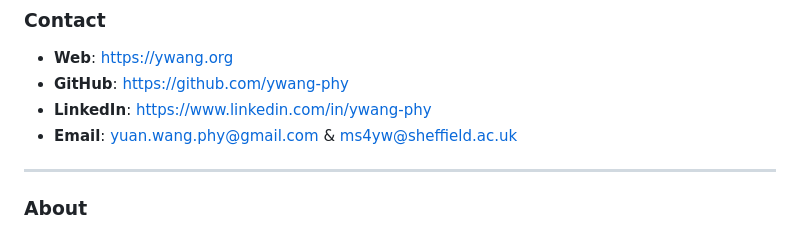
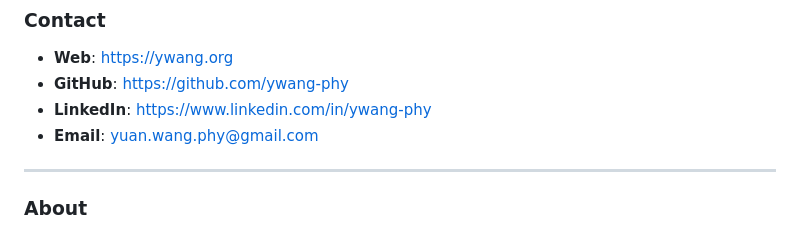
Before and after one commit to ywang-phy/ywang-phy-github.io, a Markdown page: README.md, the part around the change. GitHub-like rendering.

```diff
--- a/README.md
+++ b/README.md
@@ -5,7 +5,7 @@
 - **Web**: https://ywang.org
 - **GitHub**: https://github.com/ywang-phy
 - **LinkedIn**: https://www.linkedin.com/in/ywang-phy
-- **Email**: yuan.wang.phy@gmail.com & ms4yw@sheffield.ac.uk
+- **Email**: yuan.wang.phy@gmail.com
 ---
 ### About
 I am passionate about quantum light-matter interaction, parallel computing, and AI for science, with expertise in developing computational tools on GPU for quantum systems, applying machine learning to accelerate scientific discovery, and leveraging physical principles to enhance machine learning architectures (Science for AI).
```
